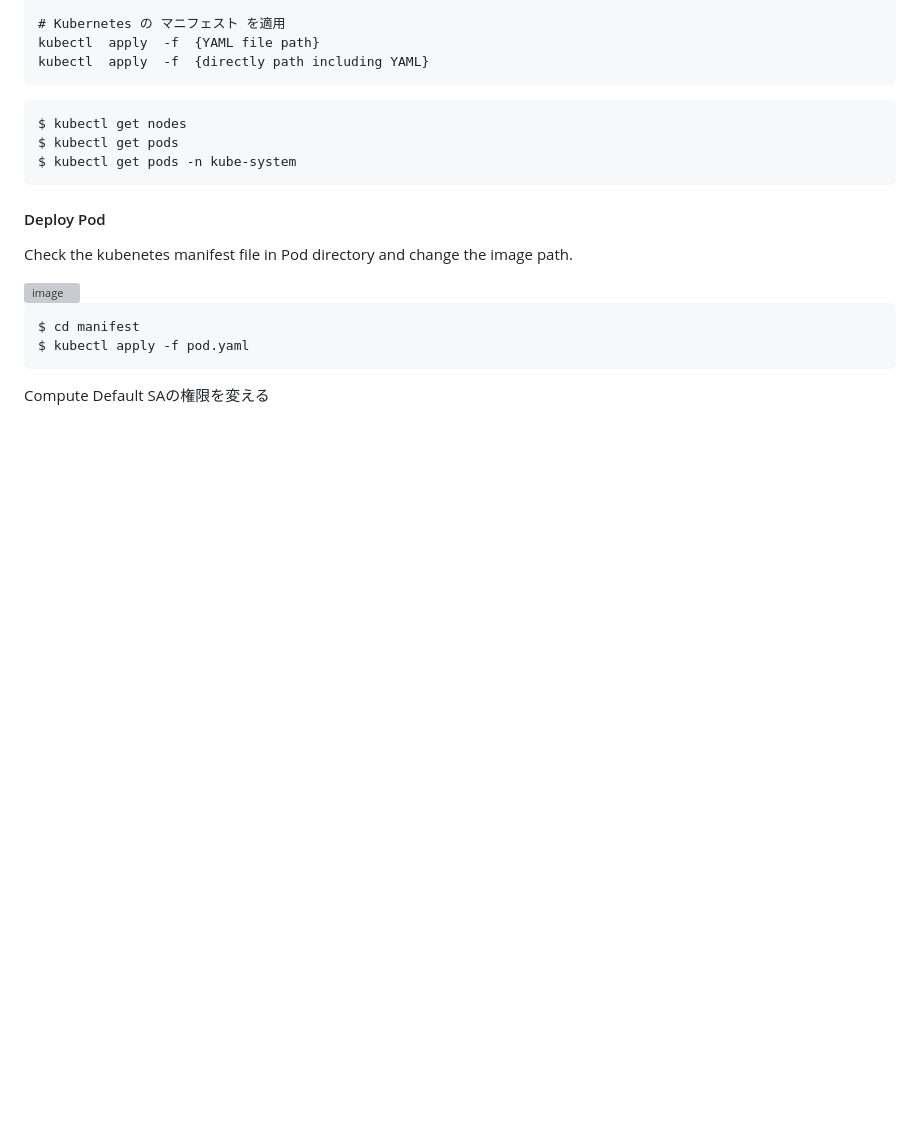
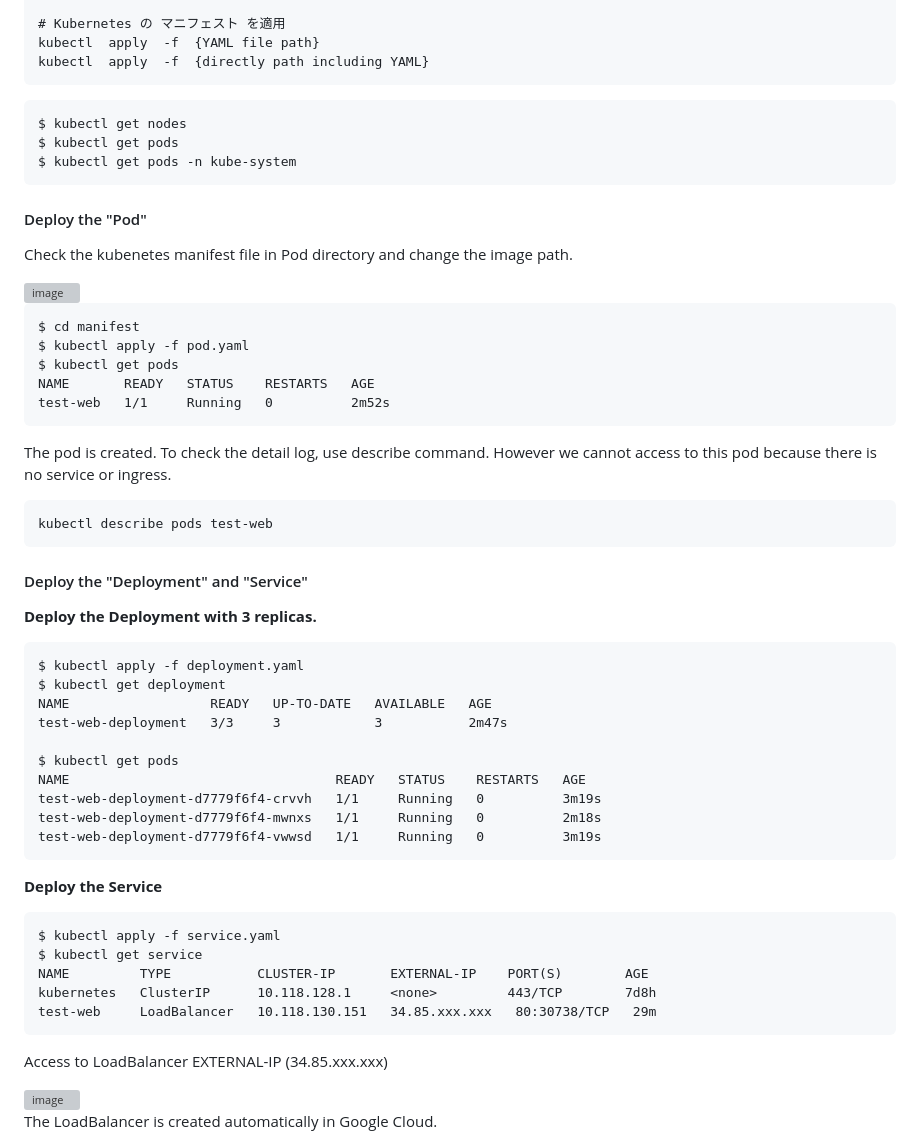
Before and after one commit to yhori991/gke-tutorial, a Markdown page: README.md, the part around the change printed below. GitHub-like rendering; blank space fills up the shorter version; grey boxes are pictures that could not be loaded.

````diff
--- a/README.md
+++ b/README.md
@@ -152,7 +152,7 @@ $ kubectl get pods
 $ kubectl get pods -n kube-system
 ```
 
-#### Deploy Pod
+#### Deploy the "Pod"
 
 Check the kubenetes manifest file in Pod directory and change the image path.
 
@@ -161,5 +161,47 @@ Check the kubenetes manifest file in Pod directory and change the image path.
 ```
 $ cd manifest
 $ kubectl apply -f pod.yaml
+$ kubectl get pods
+NAME       READY   STATUS    RESTARTS   AGE
+test-web   1/1     Running   0          2m52s
 ```
-Compute Default SAの権限を変える
+
+The pod is created. To check the detail log, use describe command.
+However we cannot access to this pod because there is no service or ingress.
+
+```
+kubectl describe pods test-web
+```
+
+#### Deploy the "Deployment" and "Service"
+
+**Deploy the Deployment with 3 replicas.**
+
+```
+$ kubectl apply -f deployment.yaml
+$ kubectl get deployment
+NAME                  READY   UP-TO-DATE   AVAILABLE   AGE
+test-web-deployment   3/3     3            3           2m47s
+
+$ kubectl get pods
+NAME                                  READY   STATUS    RESTARTS   AGE
+test-web-deployment-d7779f6f4-crvvh   1/1     Running   0          3m19s
+test-web-deployment-d7779f6f4-mwnxs   1/1     Running   0          2m18s
+test-web-deployment-d7779f6f4-vwwsd   1/1     Running   0          3m19s
+```
+
+**Deploy the Service**
+```
+$ kubectl apply -f service.yaml
+$ kubectl get service
+NAME         TYPE           CLUSTER-IP       EXTERNAL-IP    PORT(S)        AGE
+kubernetes   ClusterIP      10.118.128.1     <none>         443/TCP        7d8h
+test-web     LoadBalancer   10.118.130.151   34.85.xxx.xxx   80:30738/TCP   29m
+```
+
+Access to LoadBalancer EXTERNAL-IP (34.85.xxx.xxx)
+
+<img width="323" alt="image" src="https://user-images.githubusercontent.com/111631457/222209955-e4dd8444-233a-402c-ba7b-be220de5d667.png">
+
+The LoadBalancer is created automatically in Google Cloud.
+
````
Also changed, not shown: other parts of README.md (+1 -0 lines).
